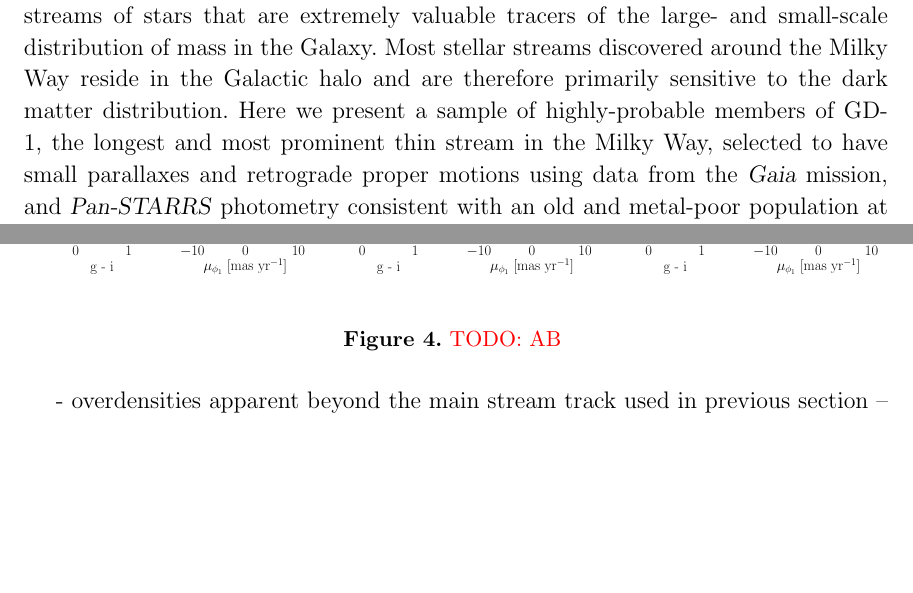
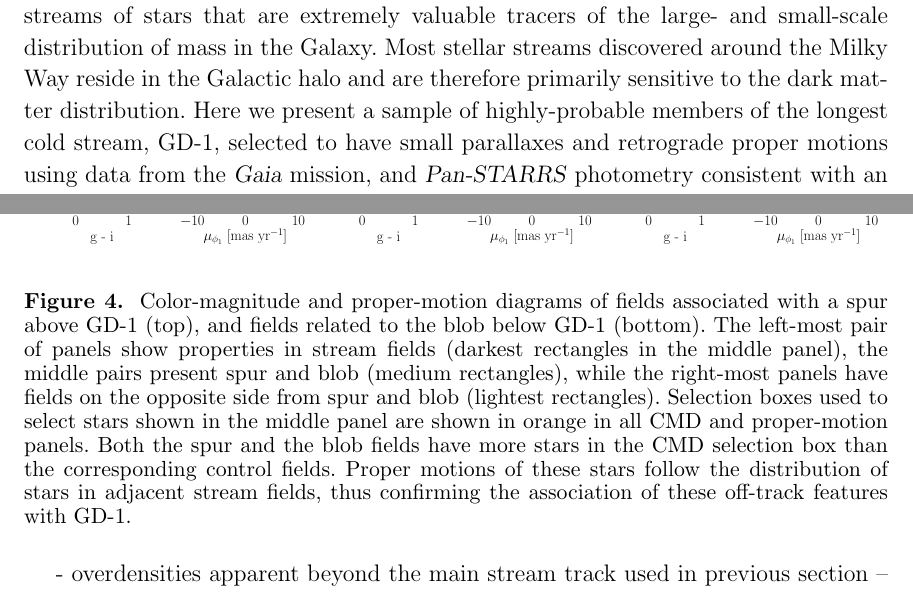
Before and after one commit to adrn/GD1-DR2, a LaTeX paper (paper/gd1.tex): two parts of pages 1 and 8 of 11, joined at a grey line, cut so that both start at the same text, the shorter picture padded with empty space. Compiled offline with pdfLaTeX.

Commit message:
fig4 caption

```diff
--- a/paper/gd1.tex
+++ b/paper/gd1.tex
@@ -79,7 +79,7 @@ and are therefore primarily sensitive to the dark matter distribution.
 % The longest and most prominent thin stream in the Milky Way --- the GD-1 stream --- has been used
 % to constrain the shape of the inner halo, and is a promising place to search for
 % signatures of dark matter subhalo interactions.
-Here we present a sample of highly-probable members of GD-1, the longest and most prominent thin stream in the Milky Way, selected to have
+Here we present a sample of highly-probable members of the longest cold stream, GD-1, selected to have
 small parallaxes and retrograde proper motions using data from the \gaia\
 mission, and \pans\ photometry consistent with an old and metal-poor population
 at a distance of $\sim10~\kpc$.
@@ -417,10 +417,14 @@ Stream properties computed from this resulting model stream are plotted in
 \begin{center}
 \includegraphics[width=\textwidth]{features.pdf}
 \end{center}
-\caption{%
-\todo{AB}
+\caption{
+Color-magnitude and proper-motion diagrams of fields associated with a spur above GD-1 (top), and fields related to the blob below GD-1 (bottom).
+The left-most pair of panels show properties in stream fields (darkest rectangles in the middle panel), the middle pairs present spur and blob (medium rectangles), while the right-most panels have fields on the opposite side from spur and blob (lightest rectangles).
+Selection boxes used to select stars shown in the middle panel are shown in orange in all CMD and proper-motion panels.
+Both the spur and the blob fields have more stars in the CMD selection box than the corresponding control fields.
+Proper motions of these stars follow the distribution of stars in adjacent stream fields, thus confirming the association of these off-track features with GD-1.
+}
 \label{fig:features}
-}
 \end{figure}
 
 - central panel of figure~\ref{fig:features} shows the map of GD-1, with fields of interest in shaded rectangles
```
Also changed, not shown: paper/gd1.tex (6 more changed lines).
